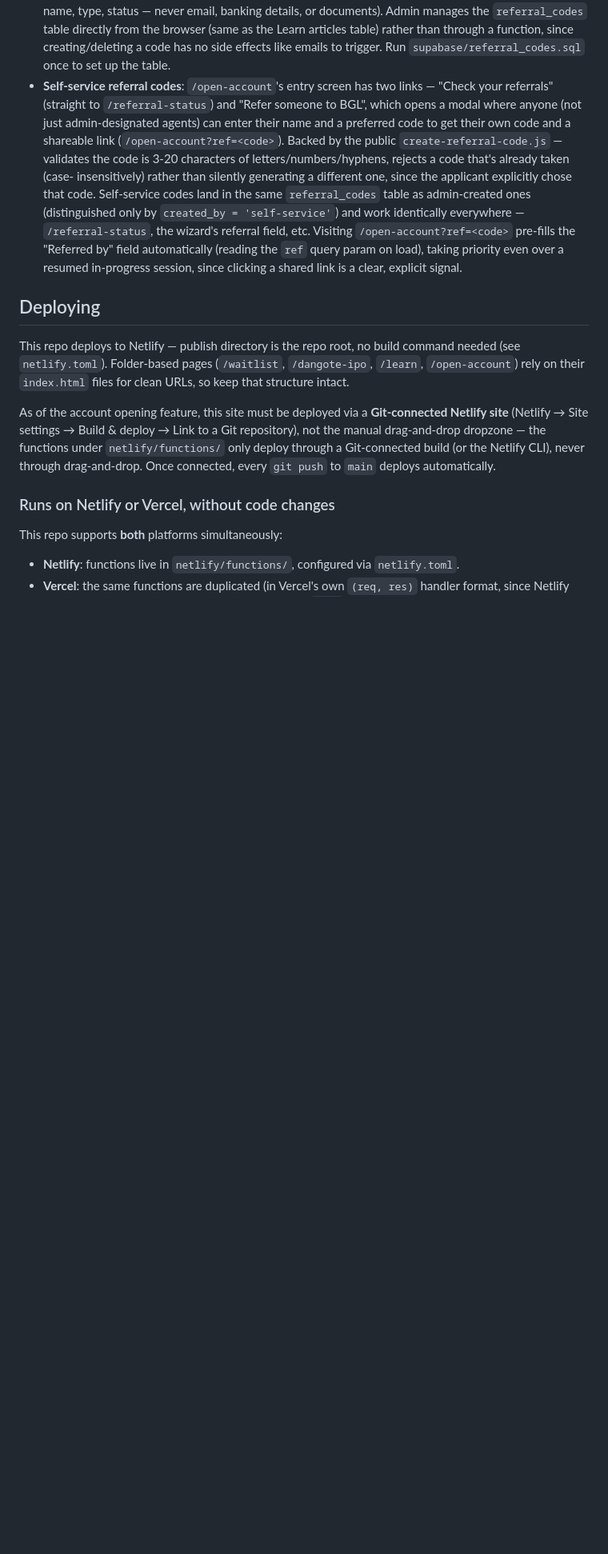
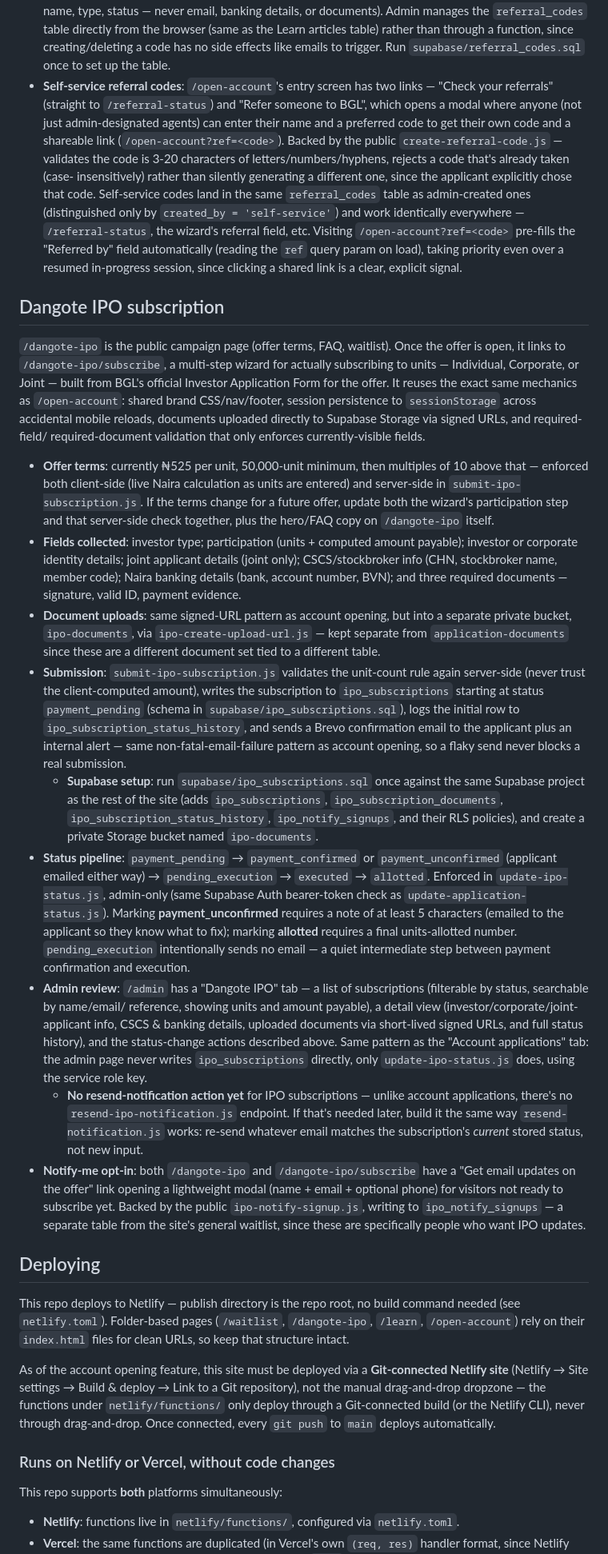
Before and after one commit to BGLMarketing/tippingpointlearn, a Markdown page: README.md, the part around one of its changes. Shown at 80% size. Rendered like a GitHub page; blank space fills up the shorter version.

Commit message:
README: document the Dangote IPO subscription system
Adds a full 'Dangote IPO subscription' section covering:
- /dangote-ipo/subscribe wizard and how it mirrors /open-account
- current offer terms (N525/unit, 50,000-unit minimum) and where
  to update them if they change for a future offer
- fields collected, per investor type
- document uploads via the separate ipo-documents bucket
- submission flow and required Supabase setup
  (supabase/ipo_subscriptions.sql)
- the payment_pending -> ... -> allotted status pipeline and what
  each transition requires/emails
- the new 'Dangote IPO' admin tab, and that a resend-notification
  endpoint doesn't exist yet for it (unlike account applications)
- the notify-me opt-in and its separate ipo_notify_signups table

Also fixes the admin-access line under 'Learn page & admin' that
still said 'both tabs' — there are four now.

```diff
--- a/README.md
+++ b/README.md
@@ -244,6 +246,82 @@ other page, so it's a normal Netlify-served page like `/faq` or
   load), taking priority even over a resumed in-progress session,
   since clicking a shared link is a clear, explicit signal.
 
+## Dangote IPO subscription
+
+`/dangote-ipo` is the public campaign page (offer terms, FAQ, waitlist).
+Once the offer is open, it links to `/dangote-ipo/subscribe`, a
+multi-step wizard for actually subscribing to units — Individual,
+Corporate, or Joint — built from BGL's official Investor Application
+Form for the offer. It reuses the exact same mechanics as
+`/open-account`: shared brand CSS/nav/footer, session persistence to
+`sessionStorage` across accidental mobile reloads, documents uploaded
+directly to Supabase Storage via signed URLs, and required-field/
+required-document validation that only enforces currently-visible
+fields.
+
+- **Offer terms**: currently ₦525 per unit, 50,000-unit minimum, then
+  multiples of 10 above that — enforced both client-side (live Naira
+  calculation as units are entered) and server-side in
+  `submit-ipo-subscription.js`. If the terms change for a future offer,
+  update both the wizard's participation step and that server-side
+  check together, plus the hero/FAQ copy on `/dangote-ipo` itself.
+- **Fields collected**: investor type; participation (units + computed
+  amount payable); investor or corporate identity details; joint
+  applicant details (joint only); CSCS/stockbroker info (CHN,
+  stockbroker name, member code); Naira banking details (bank,
+  account number, BVN); and three required documents — signature,
+  valid ID, payment evidence.
+- **Document uploads**: same signed-URL pattern as account opening,
+  but into a separate private bucket, `ipo-documents`, via
+  `ipo-create-upload-url.js` — kept separate from
+  `application-documents` since these are a different document set
+  tied to a different table.
+- **Submission**: `submit-ipo-subscription.js` validates the unit-count
+  rule again server-side (never trust the client-computed amount),
+  writes the subscription to `ipo_subscriptions` starting at status
+  `payment_pending` (schema in `supabase/ipo_subscriptions.sql`), logs
+  the initial row to `ipo_subscription_status_history`, and sends a
+  Brevo confirmation email to the applicant plus an internal alert —
+  same non-fatal-email-failure pattern as account opening, so a flaky
+  send never blocks a real submission.
+  - **Supabase setup**: run `supabase/ipo_subscriptions.sql` once
+    against the same Supabase project as the rest of the site (adds
+    `ipo_subscriptions`, `ipo_subscription_documents`,
+    `ipo_subscription_status_history`, `ipo_notify_signups`, and their
+    RLS policies), and create a private Storage bucket named
+    `ipo-documents`.
+- **Status pipeline**: `payment_pending` → `payment_confirmed` or
+  `payment_unconfirmed` (applicant emailed either way) →
+  `pending_execution` → `executed` → `allotted`. Enforced in
+  `update-ipo-status.js`, admin-only (same Supabase Auth bearer-token
+  check as `update-application-status.js`). Marking
+  **payment_unconfirmed** requires a note of at least 5 characters
+  (emailed to the applicant so they know what to fix); marking
+  **allotted** requires a final units-allotted number. `pending_execution`
+  intentionally sends no email — a quiet intermediate step between
+  payment confirmation and execution.
+- **Admin review**: `/admin` has a "Dangote IPO" tab — a list of
+  subscriptions (filterable by status, searchable by name/email/
+  reference, showing units and amount payable), a detail view
+  (investor/corporate/joint-applicant info, CSCS & banking details,
+  uploaded documents via short-lived signed URLs, and full status
+  history), and the status-change actions described above. Same
+  pattern as the "Account applications" tab: the admin page never
+  writes `ipo_subscriptions` directly, only `update-ipo-status.js`
+  does, using the service role key.
+  - **No resend-notification action yet** for IPO subscriptions —
+    unlike account applications, there's no
+    `resend-ipo-notification.js` endpoint. If that's needed later,
+    build it the same way `resend-notification.js` works: re-send
+    whatever email matches the subscription's *current* stored status,
+    not new input.
+- **Notify-me opt-in**: both `/dangote-ipo` and `/dangote-ipo/subscribe`
+  have a "Get email updates on the offer" link opening a lightweight
+  modal (name + email + optional phone) for visitors not ready to
+  subscribe yet. Backed by the public `ipo-notify-signup.js`, writing
+  to `ipo_notify_signups` — a separate table from the site's general
+  waitlist, since these are specifically people who want IPO updates.
+
 ## Deploying
 
 This repo deploys to Netlify — publish directory is the repo root, no
```
Also changed, not shown: other parts of README.md (+4 -2 lines).
